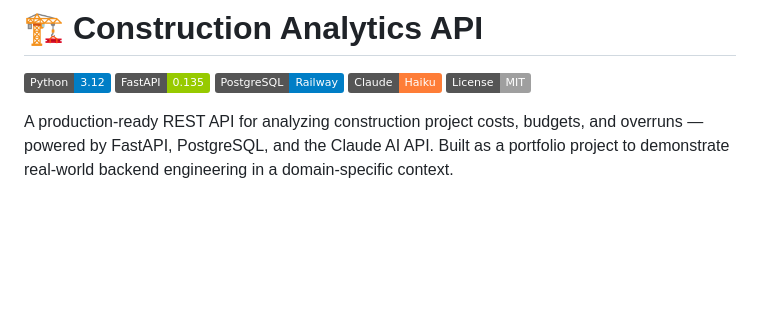
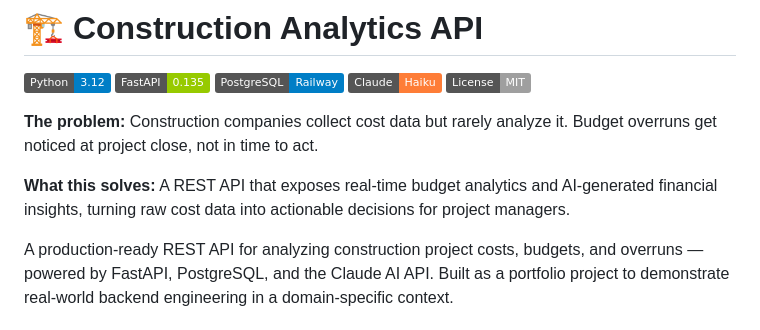
Before and after one commit to moisesvivass/construction-analytics-api, a Markdown page: README.md, the part around the change. Drawn GitHub-style; badges without logos; blank space fills up the shorter version.

```diff
--- a/README.md
+++ b/README.md
@@ -5,6 +5,10 @@
 [![PostgreSQL](https://img.shields.io/badge/PostgreSQL-Railway-blue?logo=postgresql)](https://railway.app)
 [![Claude AI](https://img.shields.io/badge/Claude-Haiku-orange)](https://anthropic.com)
 [![License](https://img.shields.io/badge/License-MIT-lightgrey)](LICENSE)
+
+**The problem:** Construction companies collect cost data but rarely analyze it. Budget overruns get noticed at project close, not in time to act.
+
+**What this solves:** A REST API that exposes real-time budget analytics and AI-generated financial insights, turning raw cost data into actionable decisions for project managers.
 
 A production-ready REST API for analyzing construction project costs, budgets, and overruns — powered by FastAPI, PostgreSQL, and the Claude AI API. Built as a portfolio project to demonstrate real-world backend engineering in a domain-specific context.
 
```
